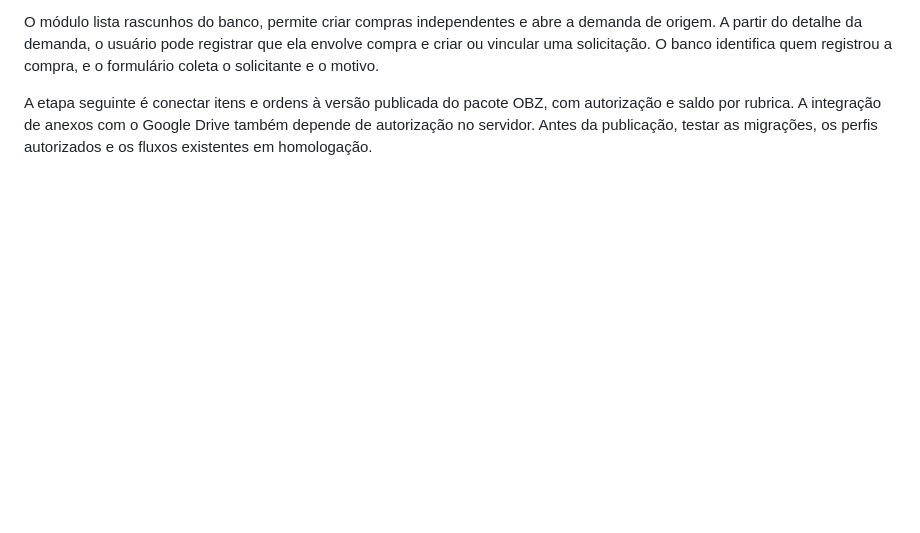
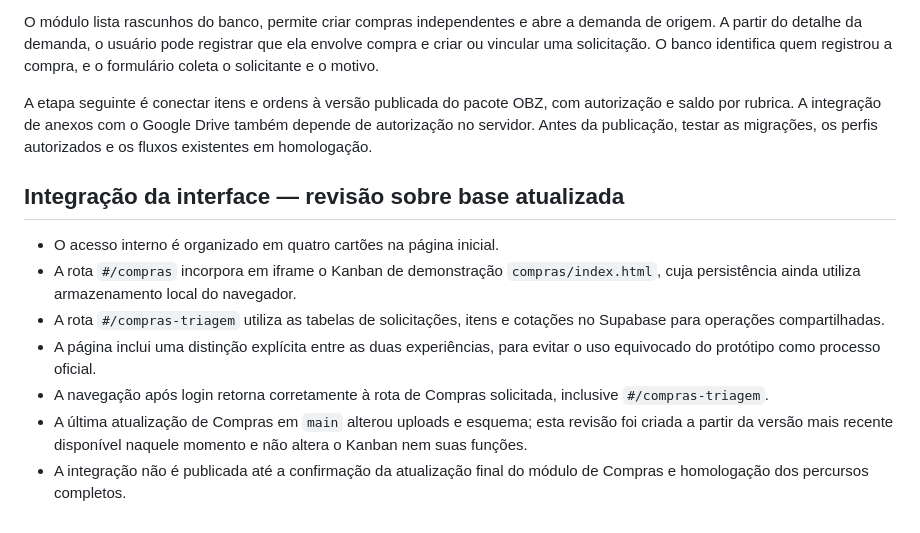
Before and after one commit to lucianomaurina-art/portal-demandas-cdl, a Markdown page: docs/PLANO_INTEGRACAO_PORTAL_CDL.md, the part around the change. GitHub-like rendering; blank space fills up the shorter version.

Commit message:
docs(portal): record current purchases integration and safety limits

```diff
--- a/docs/PLANO_INTEGRACAO_PORTAL_CDL.md
+++ b/docs/PLANO_INTEGRACAO_PORTAL_CDL.md
@@ -59,3 +59,13 @@ A etapa seguinte é conectar itens e ordens à versão publicada do pacote OBZ,
 com autorização e saldo por rubrica. A integração de anexos com o Google Drive
 também depende de autorização no servidor. Antes da publicação, testar as
 migrações, os perfis autorizados e os fluxos existentes em homologação.
+
+## Integração da interface — revisão sobre base atualizada
+
+- O acesso interno é organizado em quatro cartões na página inicial.
+- A rota `#/compras` incorpora em iframe o Kanban de demonstração `compras/index.html`, cuja persistência ainda utiliza armazenamento local do navegador.
+- A rota `#/compras-triagem` utiliza as tabelas de solicitações, itens e cotações no Supabase para operações compartilhadas.
+- A página inclui uma distinção explícita entre as duas experiências, para evitar o uso equivocado do protótipo como processo oficial.
+- A navegação após login retorna corretamente à rota de Compras solicitada, inclusive `#/compras-triagem`.
+- A última atualização de Compras em `main` alterou uploads e esquema; esta revisão foi criada a partir da versão mais recente disponível naquele momento e não altera o Kanban nem suas funções.
+- A integração não é publicada até a confirmação da atualização final do módulo de Compras e homologação dos percursos completos.
```
